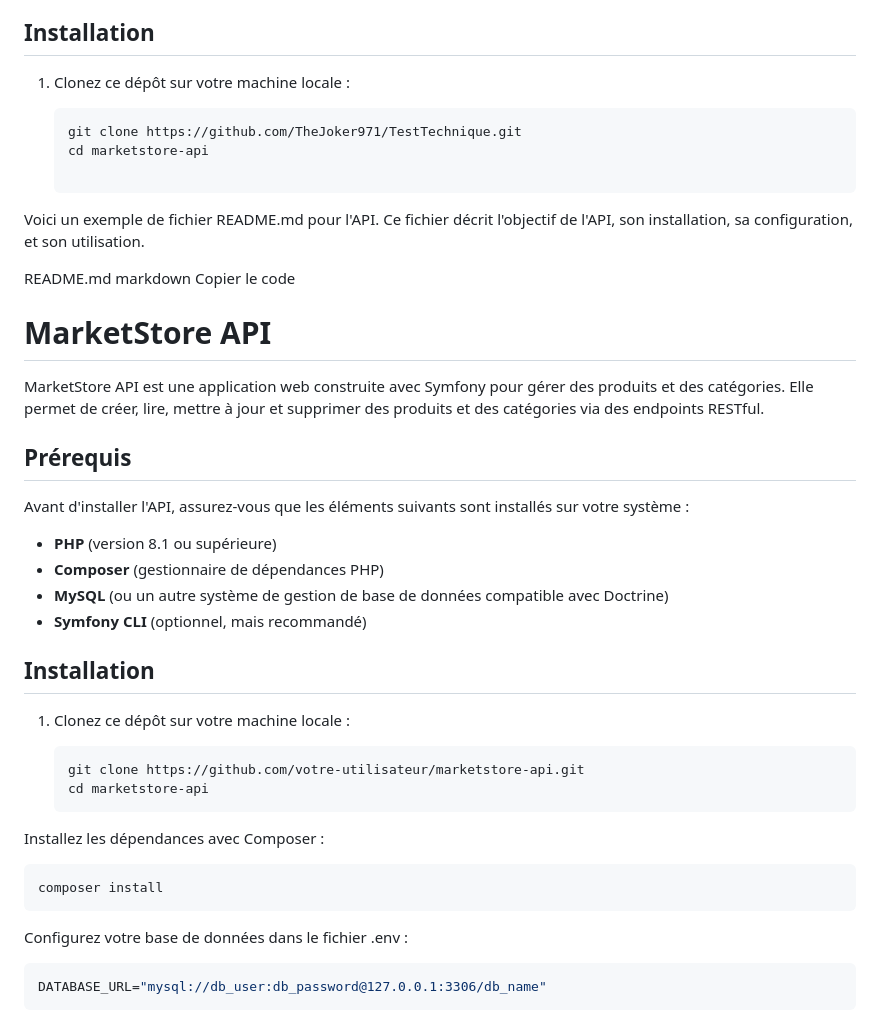
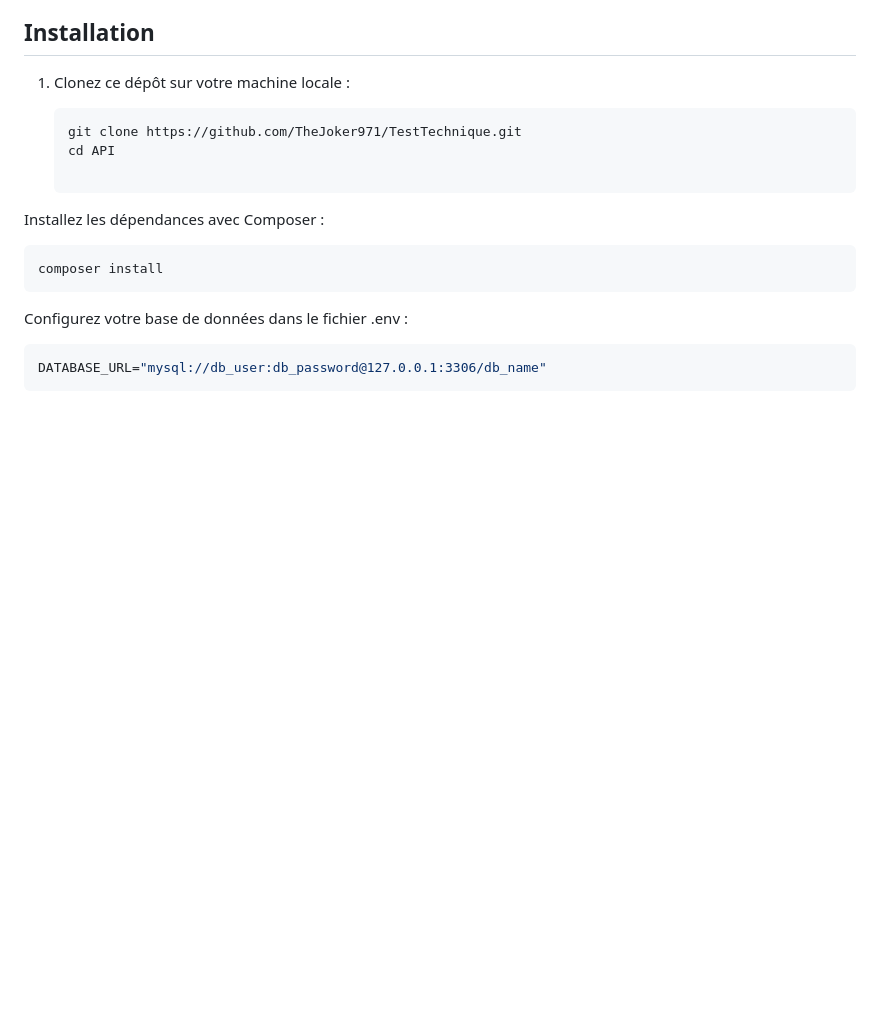
Before and after one commit to TheJoker971/TestTechnique, a Markdown page: README.md, the part around one of its changes. Drawn GitHub-style; blank space fills up the shorter version.

````diff
--- a/README.md
+++ b/README.md
@@ -17,34 +20,8 @@ Avant d'installer l'API, assurez-vous que les éléments suivants sont installé
 
    ```bash
    git clone https://github.com/TheJoker971/TestTechnique.git
-   cd marketstore-api
+   cd API
 
-Voici un exemple de fichier README.md pour l'API. Ce fichier décrit l'objectif de l'API, son installation, sa configuration, et son utilisation.
-
-README.md
-markdown
-Copier le code
-# MarketStore API
-
-MarketStore API est une application web construite avec Symfony pour gérer des produits et des catégories. Elle permet de créer, lire, mettre à jour et supprimer des produits et des catégories via des endpoints RESTful.
-
-## Prérequis
-
-Avant d'installer l'API, assurez-vous que les éléments suivants sont installés sur votre système :
-
-- **PHP** (version 8.1 ou supérieure)
-- **Composer** (gestionnaire de dépendances PHP)
-- **MySQL** (ou un autre système de gestion de base de données compatible avec Doctrine)
-- **Symfony CLI** (optionnel, mais recommandé)
-
-## Installation
-
-1. Clonez ce dépôt sur votre machine locale :
-
-   ```bash
-   git clone https://github.com/votre-utilisateur/marketstore-api.git
-   cd marketstore-api
-   ```
 Installez les dépendances avec Composer :
 
 ```bash
````
Also changed, not shown: other parts of README.md (+58 -4 lines).
